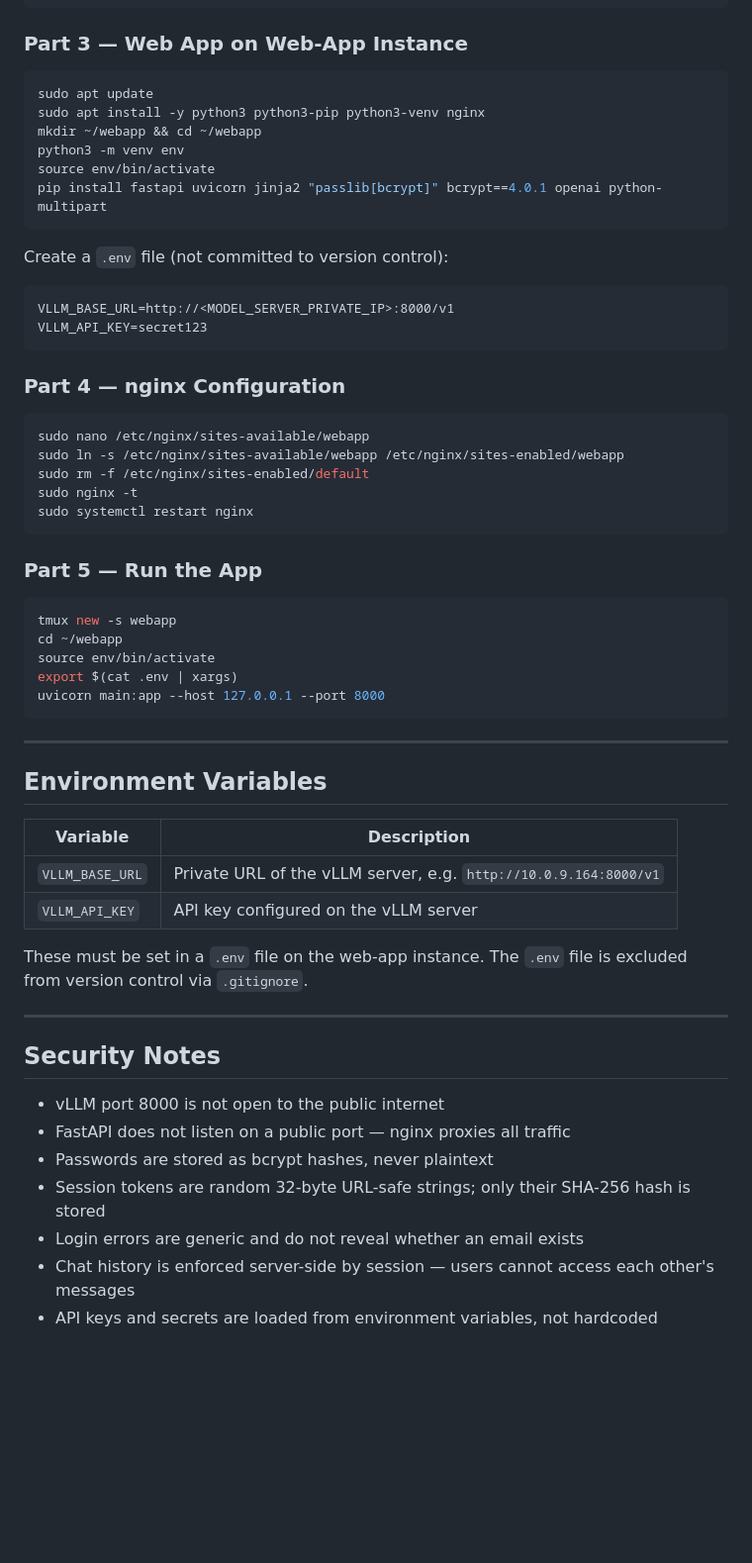
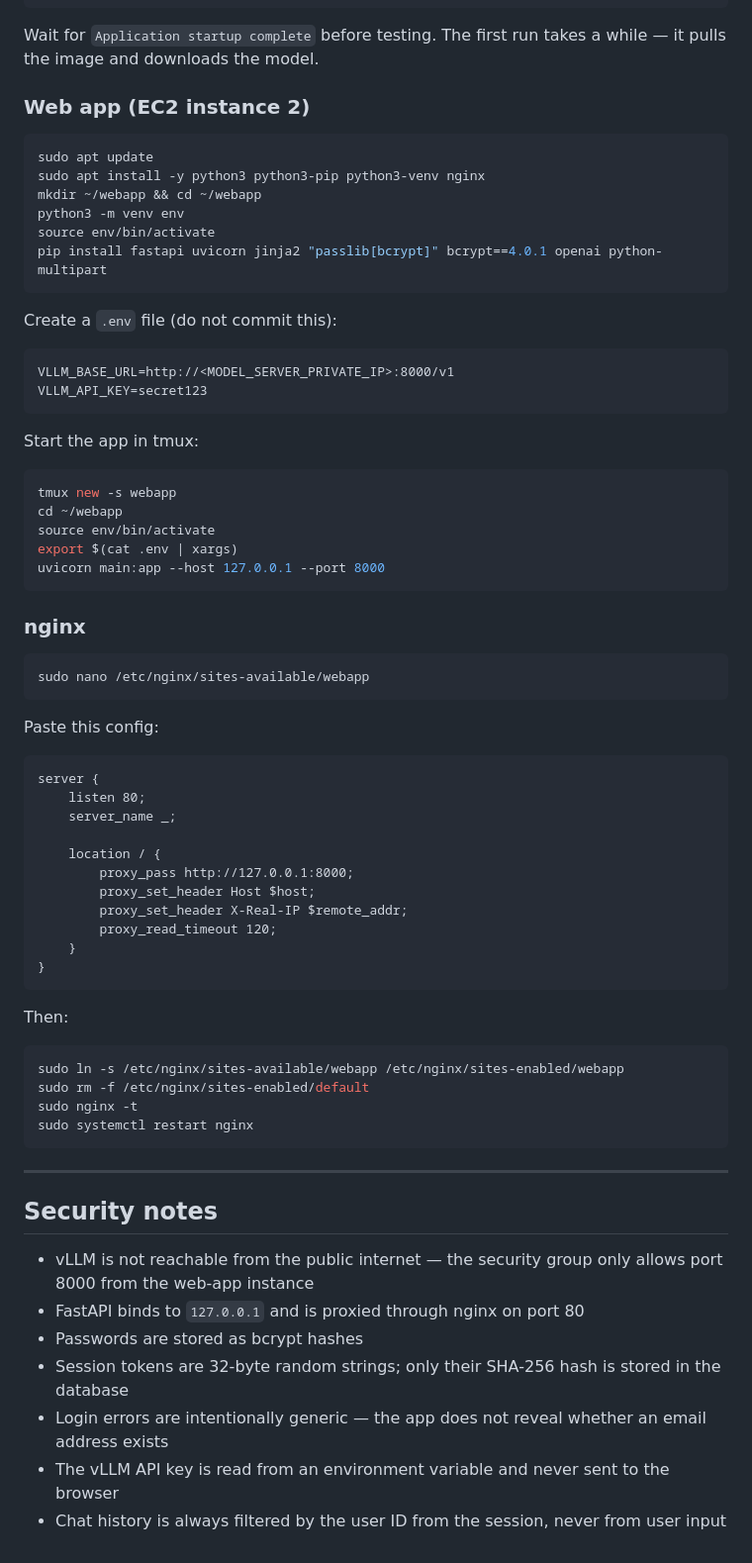
Before and after one commit to gonzalezriano/-vLLM-Chat-Service-, a Markdown page: README.md, the part around one of its changes. Shown at 99% size. GitHub-like rendering; blank space fills up the shorter version.

````diff
--- a/README.md
+++ b/README.md
@@ -112,7 +95,9 @@ docker run \
   --max-model-len 2048
 ```
 
-### Part 3 — Web App on Web-App Instance
+Wait for `Application startup complete` before testing. The first run takes a while — it pulls the image and downloads the model.
+
+### Web app (EC2 instance 2)
 
 ```bash
 sudo apt update
@@ -123,24 +108,13 @@ source env/bin/activate
 pip install fastapi uvicorn jinja2 "passlib[bcrypt]" bcrypt==4.0.1 openai python-multipart
 ```
 
-Create a `.env` file (not committed to version control):
+Create a `.env` file (do not commit this):
 ```
 VLLM_BASE_URL=http://<MODEL_SERVER_PRIVATE_IP>:8000/v1
 VLLM_API_KEY=secret123
 ```
 
-### Part 4 — nginx Configuration
-
-```bash
-sudo nano /etc/nginx/sites-available/webapp
-sudo ln -s /etc/nginx/sites-available/webapp /etc/nginx/sites-enabled/webapp
-sudo rm -f /etc/nginx/sites-enabled/default
-sudo nginx -t
-sudo systemctl restart nginx
-```
-
-### Part 5 — Run the App
-
+Start the app in tmux:
 ```bash
 tmux new -s webapp
 cd ~/webapp
@@ -149,25 +123,43 @@ export $(cat .env | xargs)
 uvicorn main:app --host 127.0.0.1 --port 8000
 ```
 
----
+### nginx
 
-## Environment Variables
+```bash
+sudo nano /etc/nginx/sites-available/webapp
+```
 
-| Variable | Description |
-|---|---|
-| `VLLM_BASE_URL` | Private URL of the vLLM server, e.g. `http://10.0.9.164:8000/v1` |
-| `VLLM_API_KEY` | API key configured on the vLLM server |
+Paste this config:
+```
+server {
+    listen 80;
+    server_name _;
 
-These must be set in a `.env` file on the web-app instance. The `.env` file is excluded from version control via `.gitignore`.
+    location / {
+        proxy_pass http://127.0.0.1:8000;
+        proxy_set_header Host $host;
+        proxy_set_header X-Real-IP $remote_addr;
+        proxy_read_timeout 120;
+    }
+}
+```
+
+Then:
+```bash
+sudo ln -s /etc/nginx/sites-available/webapp /etc/nginx/sites-enabled/webapp
+sudo rm -f /etc/nginx/sites-enabled/default
+sudo nginx -t
+sudo systemctl restart nginx
+```
 
 ---
 
-## Security Notes
+## Security notes
 
-- vLLM port 8000 is not open to the public internet
-- FastAPI does not listen on a public port — nginx proxies all traffic
-- Passwords are stored as bcrypt hashes, never plaintext
-- Session tokens are random 32-byte URL-safe strings; only their SHA-256 hash is stored
-- Login errors are generic and do not reveal whether an email exists
-- Chat history is enforced server-side by session — users cannot access each other's messages
-- API keys and secrets are loaded from environment variables, not hardcoded
+- vLLM is not reachable from the public internet — the security group only allows port 8000 from the web-app instance
+- FastAPI binds to `127.0.0.1` and is proxied through nginx on port 80
+- Passwords are stored as bcrypt hashes
+- Session tokens are 32-byte random strings; only their SHA-256 hash is stored in the database
+- Login errors are intentionally generic — the app does not reveal whether an email address exists
+- The vLLM API key is read from an environment variable and never sent to the browser
+- Chat history is always filtered by the user ID from the session, never from user input
````
Also changed, not shown: other parts of README.md (+34 -51 lines).
